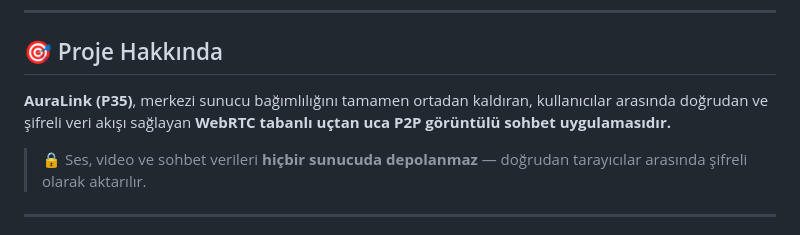
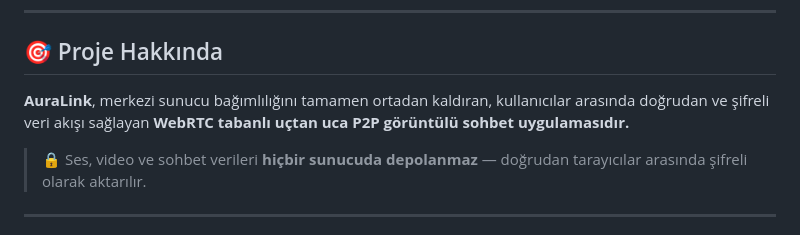
Before and after one commit to rabiahandil/web-final-projemm, a Markdown page: repo/README.md, the part around the change. Rendered like a GitHub page.

```diff
--- a/repo/README.md
+++ b/repo/README.md
@@ -17,7 +17,7 @@
 
 ## 🎯 Proje Hakkında
 
-**AuraLink (P35)**, merkezi sunucu bağımlılığını tamamen ortadan kaldıran, kullanıcılar arasında doğrudan ve şifreli veri akışı sağlayan **WebRTC tabanlı uçtan uca P2P görüntülü sohbet uygulamasıdır.**
+**AuraLink**, merkezi sunucu bağımlılığını tamamen ortadan kaldıran, kullanıcılar arasında doğrudan ve şifreli veri akışı sağlayan **WebRTC tabanlı uçtan uca P2P görüntülü sohbet uygulamasıdır.**
 
 > 🔒 Ses, video ve sohbet verileri **hiçbir sunucuda depolanmaz** — doğrudan tarayıcılar arasında şifreli olarak aktarılır.
 
```
Also changed, not shown: PROJE-RAPORU.md (+2 -3 lines), README.md (+1 -2 lines).
